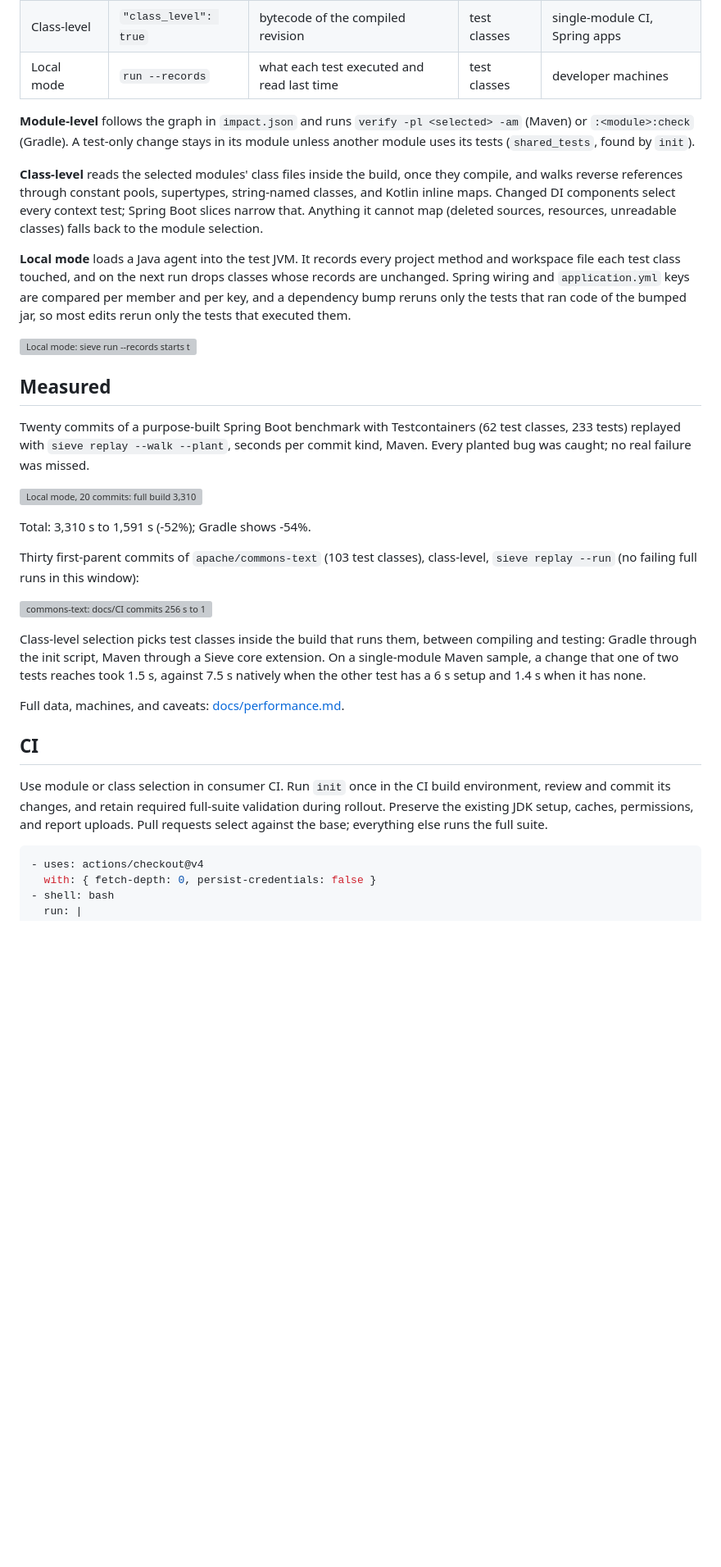
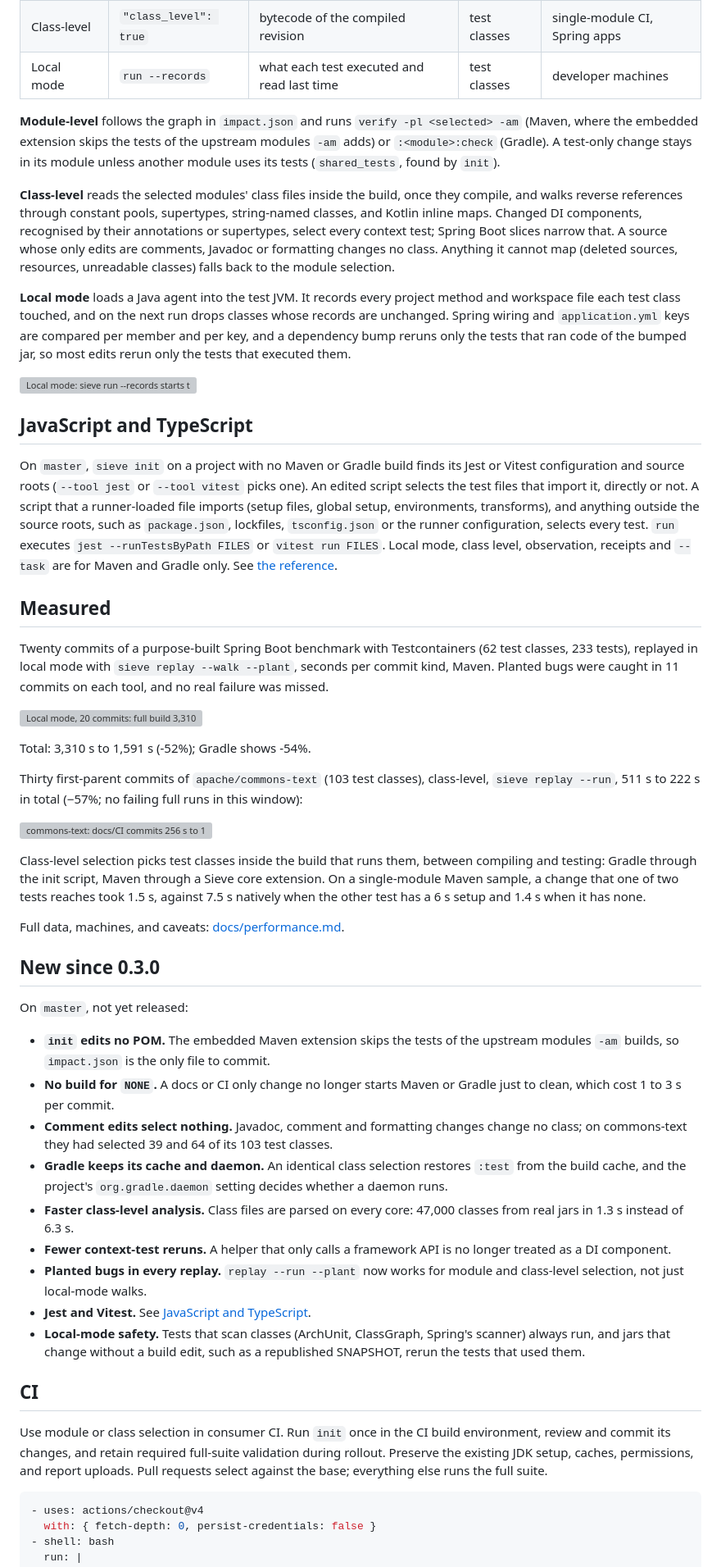
Before and after one commit to preacherxp/sieve, a Markdown page: README.md, the part around one of its changes. Shown at 82% size. GitHub-like rendering; blank space fills up the shorter version; grey boxes are pictures that could not be loaded.

````diff
--- a/README.md
+++ b/README.md
@@ -91,52 +84,51 @@ Three selection paths share one `Selection` type and one build runner:
 | Class-level | `"class_level": true` | bytecode of the compiled revision | test classes | single-module CI, Spring apps |
 | Local mode | `run --records` | what each test executed and read last time | test classes | developer machines |
 
-**Module-level** follows the graph in `impact.json` and runs `verify -pl <selected> -am`
-(Maven) or `:<module>:check` (Gradle). A test-only change stays in its module unless
-another module uses its tests (`shared_tests`, found by `init`).
+**Module-level** follows the graph in `impact.json` and runs `verify -pl <selected> -am` (Maven, where the embedded extension skips the tests of the upstream modules `-am` adds) or `:<module>:check` (Gradle). A test-only change stays in its module unless another module uses its tests (`shared_tests`, found by `init`).
 
-**Class-level** reads the selected modules' class files inside the build, once they compile,
-and walks reverse references through constant pools, supertypes, string-named classes, and
-Kotlin inline maps. Changed DI components select every context test; Spring Boot slices
-narrow that. Anything it cannot map (deleted sources, resources, unreadable classes) falls
-back to the module selection.
+**Class-level** reads the selected modules' class files inside the build, once they compile, and walks reverse references through constant pools, supertypes, string-named classes, and Kotlin inline maps. Changed DI components, recognised by their annotations or supertypes, select every context test; Spring Boot slices narrow that. A source whose only edits are comments, Javadoc or formatting changes no class. Anything it cannot map (deleted sources, resources, unreadable classes) falls back to the module selection.
 
-**Local mode** loads a Java agent into the test JVM. It records every project method and
-workspace file each test class touched, and on the next run drops classes whose records
-are unchanged. Spring wiring and `application.yml` keys are compared per member and per
-key, and a dependency bump reruns only the tests that ran code of the bumped jar, so most
-edits rerun only the tests that executed them.
+**Local mode** loads a Java agent into the test JVM. It records every project method and workspace file each test class touched, and on the next run drops classes whose records are unchanged. Spring wiring and `application.yml` keys are compared per member and per key, and a dependency bump reruns only the tests that ran code of the bumped jar, so most edits rerun only the tests that executed them.
 
 ![Local mode: sieve run --records starts the build, the agent asks sieve decide which test classes to drop and writes sieve record](assets/local-mode.svg)
 
+## JavaScript and TypeScript
+
+On `master`, `sieve init` on a project with no Maven or Gradle build finds its Jest or Vitest configuration and source roots (`--tool jest` or `--tool vitest` picks one). An edited script selects the test files that import it, directly or not. A script that a runner-loaded file imports (setup files, global setup, environments, transforms), and anything outside the source roots, such as `package.json`, lockfiles, `tsconfig.json` or the runner configuration, selects every test. `run` executes `jest --runTestsByPath FILES` or `vitest run FILES`. Local mode, class level, observation, receipts and `--task` are for Maven and Gradle only. See [the reference](docs/reference.md#javascript-and-typescript-jest-vitest).
+
 ## Measured
 
-Twenty commits of a purpose-built Spring Boot benchmark with Testcontainers (62 test classes, 233 tests)
-replayed with `sieve replay --walk --plant`, seconds per commit kind, Maven. Every planted
-bug was caught; no real failure was missed.
+Twenty commits of a purpose-built Spring Boot benchmark with Testcontainers (62 test classes, 233 tests), replayed in local mode with `sieve replay --walk --plant`, seconds per commit kind, Maven. Planted bugs were caught in 11 commits on each tool, and no real failure was missed.
 
 ![Local mode, 20 commits: full build 3,310 s, Sieve 1,591 s](assets/measured-local.svg)
 
 Total: 3,310 s to 1,591 s (-52%); Gradle shows -54%.
 
-Thirty first-parent commits of `apache/commons-text` (103 test classes), class-level,
-`sieve replay --run` (no failing full runs in this window):
+Thirty first-parent commits of `apache/commons-text` (103 test classes), class-level, `sieve replay --run`, 511 s to 222 s in total (−57%; no failing full runs in this window):
 
 ![commons-text: docs/CI commits 256 s to 13 s, source commits 118 s to 73 s](assets/measured-commons-text.svg)
 
-Class-level selection picks test classes inside the build that runs them, between
-compiling and testing: Gradle through the init script, Maven through a Sieve core extension.
-On a single-module Maven sample, a change that one of two tests reaches took 1.5 s, against
-7.5 s natively when the other test has a 6 s setup and 1.4 s when it has none.
+Class-level selection picks test classes inside the build that runs them, between compiling and testing: Gradle through the init script, Maven through a Sieve core extension. On a single-module Maven sample, a change that one of two tests reaches took 1.5 s, against 7.5 s natively when the other test has a 6 s setup and 1.4 s when it has none.
 
 Full data, machines, and caveats: [docs/performance.md](docs/performance.md).
 
+## New since 0.3.0
+
+On `master`, not yet released:
+
+- **`init` edits no POM.** The embedded Maven extension skips the tests of the upstream modules `-am` builds, so `impact.json` is the only file to commit.
+- **No build for `NONE`.** A docs or CI only change no longer starts Maven or Gradle just to clean, which cost 1 to 3 s per commit.
+- **Comment edits select nothing.** Javadoc, comment and formatting changes change no class; on commons-text they had selected 39 and 64 of its 103 test classes.
+- **Gradle keeps its cache and daemon.** An identical class selection restores `:test` from the build cache, and the project's `org.gradle.daemon` setting decides whether a daemon runs.
+- **Faster class-level analysis.** Class files are parsed on every core: 47,000 classes from real jars in 1.3 s instead of 6.3 s.
+- **Fewer context-test reruns.** A helper that only calls a framework API is no longer treated as a DI component.
+- **Planted bugs in every replay.** `replay --run --plant` now works for module and class-level selection, not just local-mode walks.
+- **Jest and Vitest.** See [JavaScript and TypeScript](#javascript-and-typescript).
+- **Local-mode safety.** Tests that scan classes (ArchUnit, ClassGraph, Spring's scanner) always run, and jars that change without a build edit, such as a republished SNAPSHOT, rerun the tests that used them.
+
 ## CI
 
-Use module or class selection in consumer CI. Run `init` once in the CI build
-environment, review and commit its changes, and retain required full-suite validation
-during rollout. Preserve the existing JDK setup, caches, permissions, and report uploads.
-Pull requests select against the base; everything else runs the full suite.
+Use module or class selection in consumer CI. Run `init` once in the CI build environment, review and commit its changes, and retain required full-suite validation during rollout. Preserve the existing JDK setup, caches, permissions, and report uploads. Pull requests select against the base; everything else runs the full suite.
 
 ```yaml
 - uses: actions/checkout@v4
````
Also changed, not shown: other parts of README.md (+53 -71 lines), assets/hero.png (added), 1 other file.
